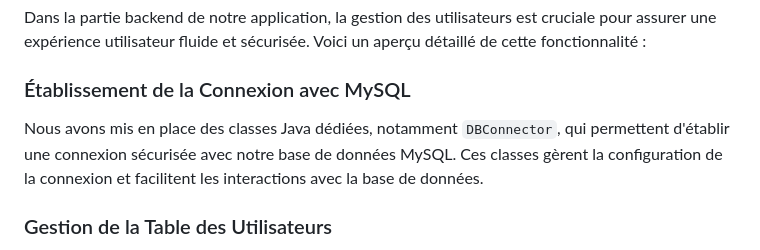
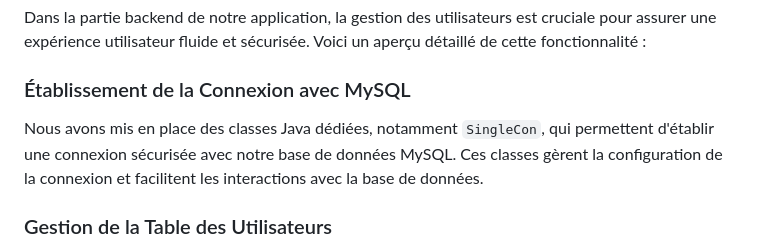
Before and after one commit to nouhasb/WebSiteIotCraft, a Markdown page: README.md, the part around the change. GitHub-like rendering.

```diff
--- a/README.md
+++ b/README.md
@@ -162,7 +162,7 @@ Dans la partie backend de notre application, la gestion des utilisateurs est cru
 
 ### Établissement de la Connexion avec MySQL
 
-Nous avons mis en place des classes Java dédiées, notamment `DBConnector`, qui permettent d'établir une connexion sécurisée avec notre base de données MySQL. Ces classes gèrent la configuration de la connexion et facilitent les interactions avec la base de données.
+Nous avons mis en place des classes Java dédiées, notamment `SingleCon`, qui permettent d'établir une connexion sécurisée avec notre base de données MySQL. Ces classes gèrent la configuration de la connexion et facilitent les interactions avec la base de données.
 
 ### Gestion de la Table des Utilisateurs
 
```
